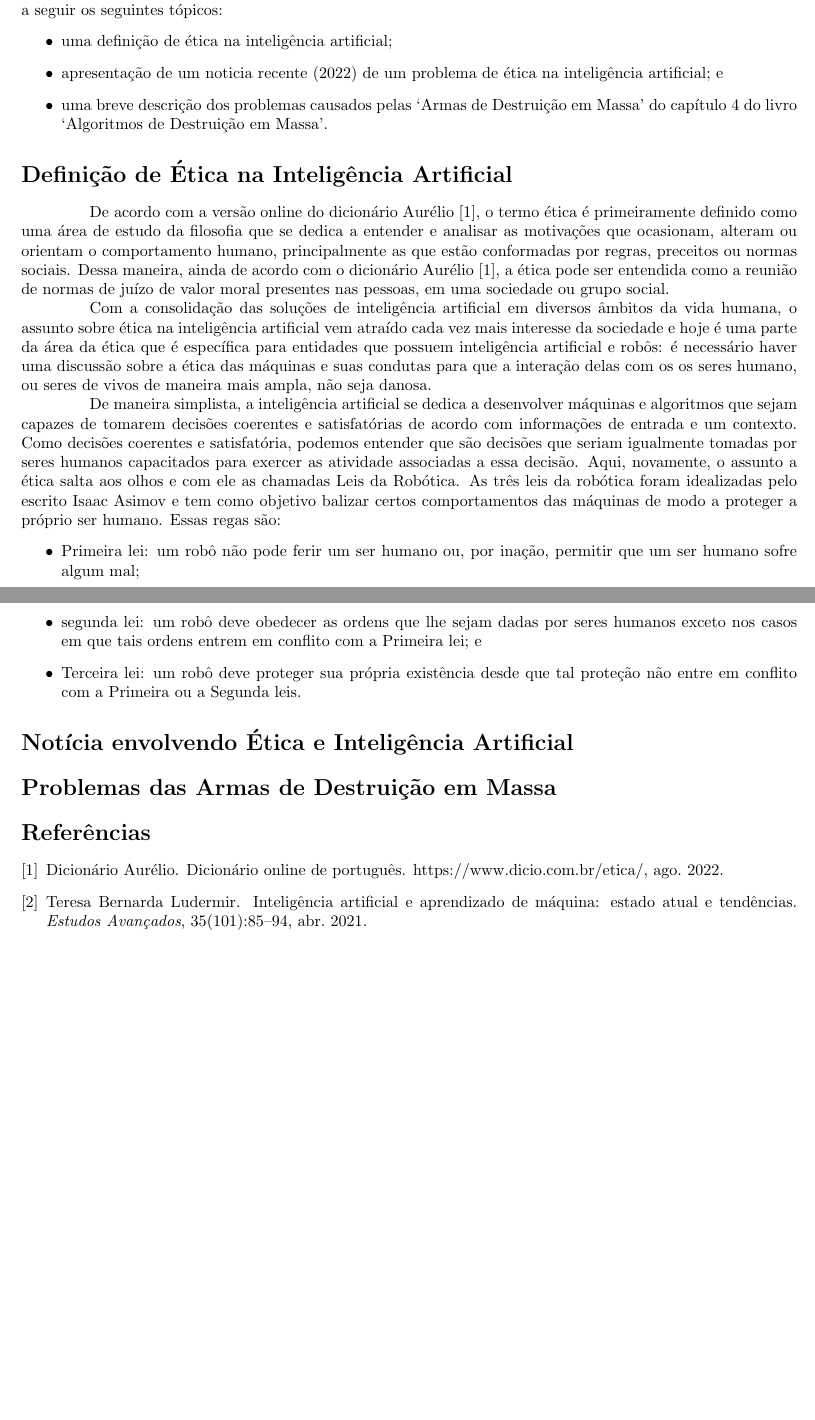
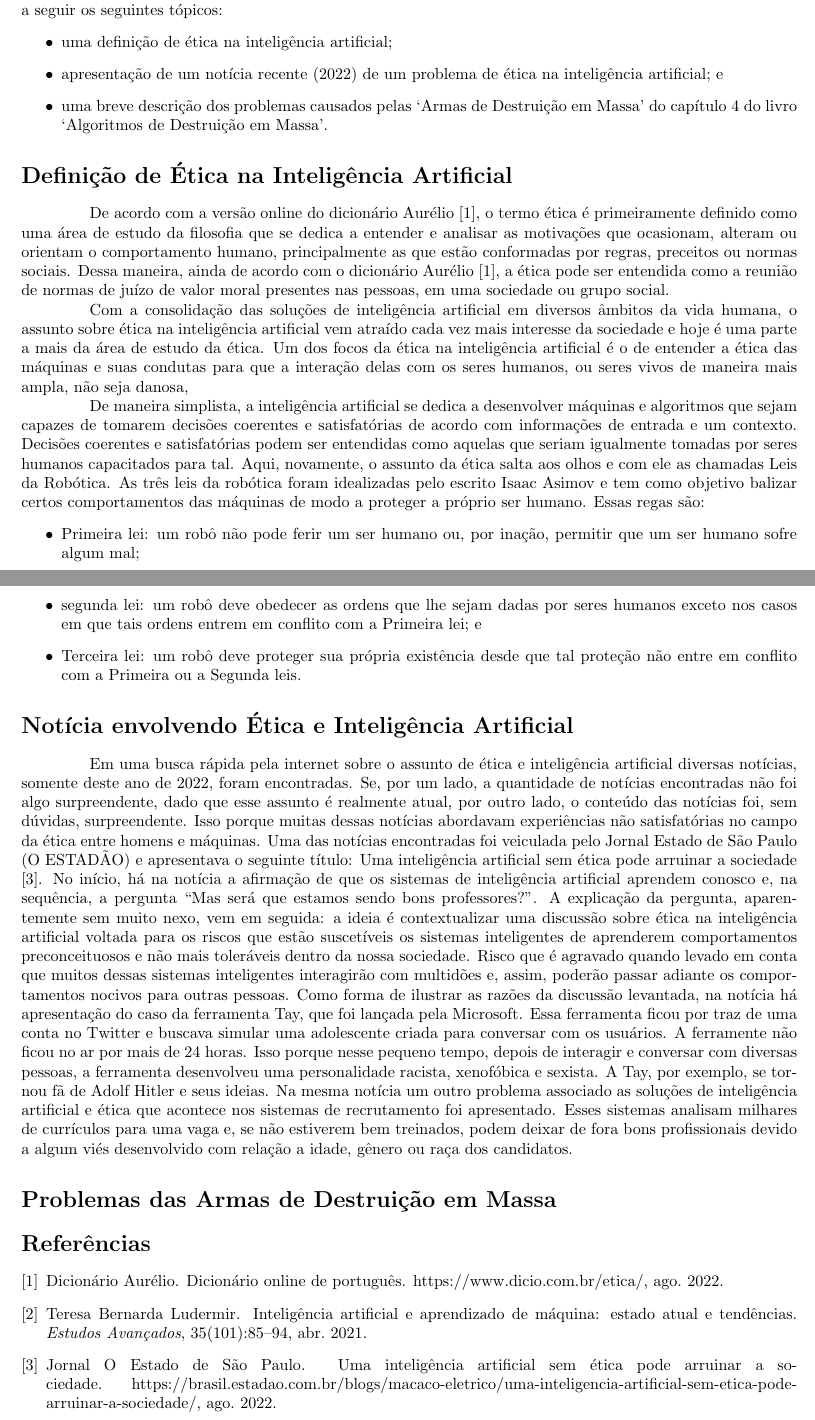
Before and after one commit to randersonLemos/mc886, a LaTeX document (t1/tex/main.tex): two parts of pages 1 and 2 of 2, joined at a grey line, cut so that both start at the same text, the shorter picture padded with empty space. Compiled offline with pdfLaTeX.

Commit message:
Added more content

```diff
--- a/t1/tex/main.tex
+++ b/t1/tex/main.tex
@@ -84,9 +84,9 @@ Com o objetivo de ser uma introdução a discussão da ética na inteligência a
 \section*{Definição de Ética na Inteligência Artificial}
 De acordo com a versão online do dicionário Aurélio \cite{aurelio_online}, o termo ética é primeiramente definido como uma área de estudo da filosofia que se dedica a entender e analisar as motivações que ocasionam, alteram ou orientam o comportamento humano, principalmente as que estão conformadas por regras, preceitos ou normas sociais. Dessa maneira, ainda de acordo com o dicionário Aurélio \cite{aurelio_online}, a ética pode ser entendida como a reunião de normas de juízo de valor moral presentes nas pessoas, em uma sociedade ou grupo social.
 
-Com a consolidação das soluções de inteligência artificial em diversos âmbitos da vida humana, o assunto sobre ética na inteligência artificial vem atraído cada vez mais interesse da sociedade e hoje é uma parte da área da ética que é específica para entidades que possuem inteligência artificial e robôs: é necessário haver uma discussão sobre a ética das máquinas e suas condutas para que a interação delas com os os seres humano, ou seres de vivos de maneira mais ampla, não seja danosa.
+Com a consolidação das soluções de inteligência artificial em diversos âmbitos da vida humana, o assunto sobre ética na inteligência artificial vem atraído cada vez mais interesse da sociedade e hoje é uma parte a mais da área de estudo da ética. Um dos focos da ética na inteligência artificial é o de entender a ética das máquinas e suas condutas para que a interação delas com os seres humanos, ou seres vivos de maneira mais ampla, não seja danosa,
 
-De maneira simplista, a inteligência artificial se dedica a desenvolver máquinas e algoritmos que sejam capazes de tomarem decisões coerentes e satisfatórias de acordo com informações de entrada e um contexto. Como decisões coerentes e satisfatória, podemos entender que são decisões que seriam igualmente tomadas por seres humanos capacitados para exercer as atividade associadas a essa decisão. Aqui, novamente, o assunto a ética salta aos olhos e com ele as chamadas Leis da Robótica. As três leis da robótica foram idealizadas pelo escrito Isaac Asimov e tem como objetivo balizar certos comportamentos das máquinas de modo a proteger a próprio ser humano. Essas regas são:
+De maneira simplista, a inteligência artificial se dedica a desenvolver máquinas e algoritmos que sejam capazes de tomarem decisões coerentes e satisfatórias de acordo com informações de entrada e um contexto. Decisões coerentes e satisfatórias podem ser entendidas como aquelas que seriam igualmente tomadas por seres humanos capacitados para tal. Aqui, novamente, o assunto da ética salta aos olhos e com ele as chamadas Leis da Robótica. As três leis da robótica foram idealizadas pelo escrito Isaac Asimov e tem como objetivo balizar certos comportamentos das máquinas de modo a proteger a próprio ser humano. Essas regas são:
 \begin{itemize}
 	\item Primeira lei: um robô não pode ferir um ser humano ou, por inação, permitir que um ser humano sofre algum mal;
 	\item segunda lei: um robô deve obedecer as ordens que lhe sejam dadas por seres humanos exceto nos casos em que tais ordens entrem em conflito com a Primeira lei; e
@@ -94,6 +94,8 @@ De maneira simplista, a inteligência artificial se dedica a desenvolver máquin
 \end{itemize}
 
 \section*{Notícia envolvendo Ética e Inteligência Artificial}
+Em uma busca rápida pela internet sobre o assunto de ética e inteligência artificial diversas notícias, somente deste ano de 2022, foram encontradas. Se, por um lado, a quantidade de notícias encontradas não foi algo surpreendente, dado que esse assunto é realmente atual, por outro lado, o conteúdo das notícias foi, sem dúvidas, surpreendente. Isso porque muitas dessas notícias abordavam experiências não satisfatórias no campo da ética entre homens e máquinas. Uma das notícias encontradas foi veiculada pelo Jornal Estado de São Paulo (O ESTADÃO) e apresentava o seguinte título: Uma inteligência artificial sem ética pode arruinar a sociedade \cite{Estadao_online}. No início, há na notícia a afirmação de que os sistemas de inteligência artificial aprendem conosco e, na sequência, a pergunta ``Mas será que estamos sendo bons professores?". A explicação da pergunta, aparentemente sem muito nexo, vem em seguida: a ideia é contextualizar uma discussão sobre ética na inteligência artificial voltada para os riscos que estão suscetíveis os sistemas inteligentes de aprenderem comportamentos preconceituosos e não mais toleráveis dentro da nossa sociedade. Risco que é agravado quando levado em conta que muitos dessas sistemas inteligentes interagirão com multidões e, assim, poderão passar adiante os comportamentos nocivos para outras pessoas. Como forma de ilustrar as razões da discussão levantada, na notícia há apresentação do caso da ferramenta Tay, que foi lançada pela Microsoft. Essa ferramenta ficou por traz de uma conta no Twitter e buscava simular uma adolescente criada para conversar com os usuários. A ferramente não ficou no ar por mais de 24 horas. Isso porque nesse pequeno tempo, depois de interagir e conversar com diversas pessoas, a ferramenta desenvolveu uma personalidade racista, xenofóbica e sexista. A Tay, por exemplo, se tornou fã de Adolf Hitler e seus ideias. Na mesma notícia um outro problema associado as soluções de inteligência artificial e ética que acontece nos sistemas de recrutamento foi apresentado. Esses sistemas analisam milhares de currículos para uma vaga e, se não estiverem bem treinados, podem deixar de fora bons profissionais devido a algum viés desenvolvido com relação a idade, gênero ou raça dos candidatos.
+
 
 
 \section*{Problemas das Armas de Destruição em Massa}
```
Also changed, not shown: t1/tex/refs.bib (+8 -0 lines), t1/tex/main.pdf, t1/tex/main.tex (2 more changed lines).
